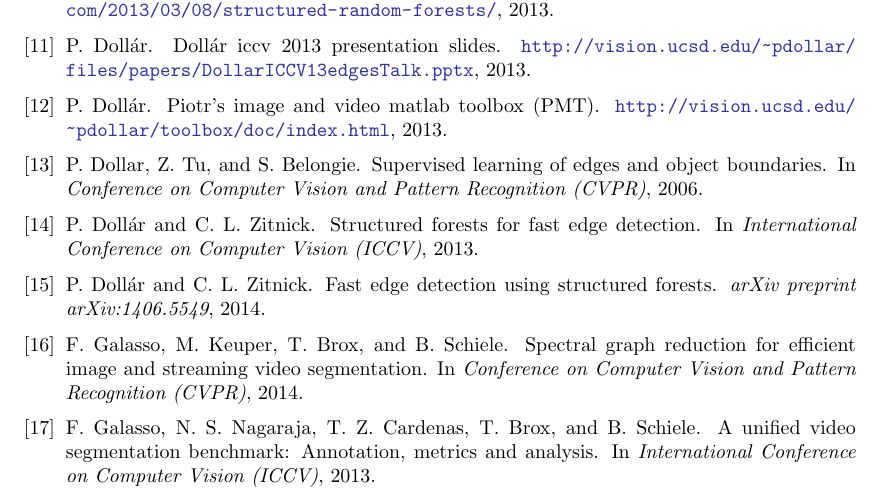
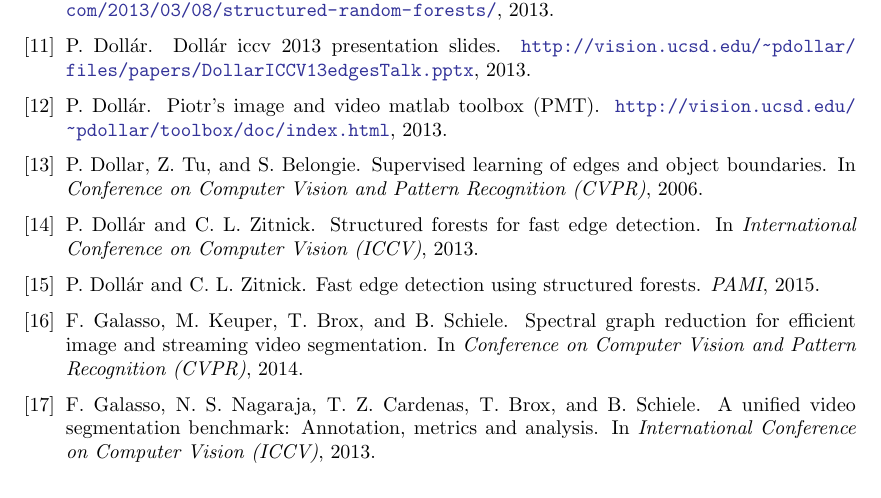
Before and after one commit to zori/sf-from-edges-to-contours-write-up, a LaTeX thesis (thesis/Thesis.tex, which reads thesis/references.bib): part of page 37 of 38, cut so that both start at the same text. Compiled offline with pdfLaTeX.

Commit message:
Updated Dollar's paper from arXiv to PAMI 2015 published.

```diff
--- a/thesis/references.bib
+++ b/thesis/references.bib
@@ -28,11 +28,12 @@
   journal={arXiv preprint arXiv:1412.4181},
   year={2014}
 }
-@article{Dollar2014fast,
-  title={Fast edge detection using structured forests},
+% article{Dollar2014fast, title={Fast edge detection using structured forests}, author={Doll{\'a}r, P. and Zitnick,  C. L.}, journal={arXivpreprint arXiv:1406.5549}, year={2014}} % out of arXiv, published on PAMI
+@article{Dollar2015PAMI,
   author={Doll{\'a}r, P. and Zitnick,  C. L.},
-  journal={arXiv preprint arXiv:1406.5549},
-  year={2014}
+  title = {Fast Edge Detection using Structured Forests},
+  journal = {PAMI},
+  year = {2015}
 }
 @misc{Dollar2013toolbox,
   title={Piotr's image and video Matlab Toolbox ({PMT})},
```
Also changed, not shown: thesis/chapters/chapter2.tex (+2 -2 lines), thesis/chapters/tryout.tex (+1 -1 lines).
